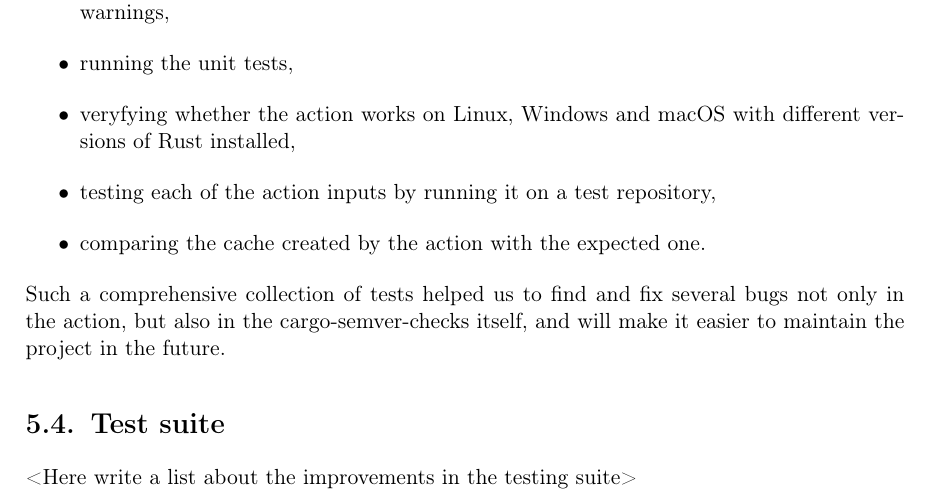
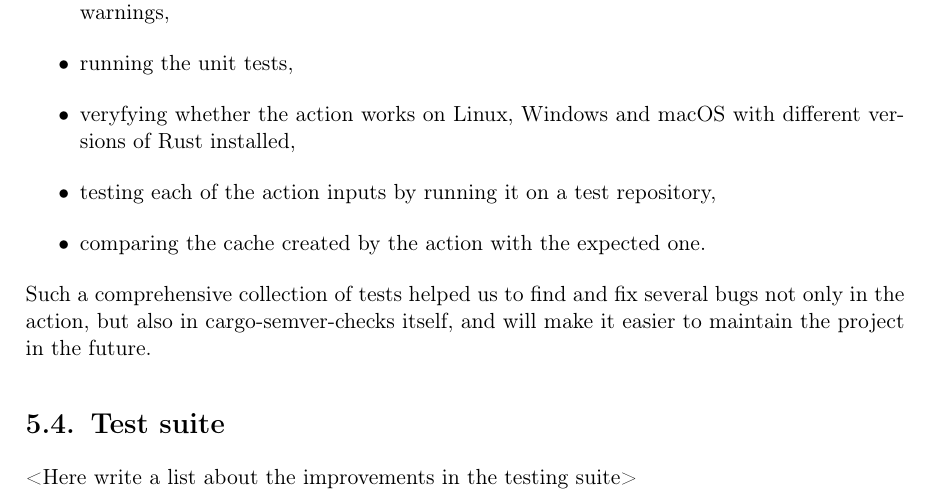
Before and after one commit to tonowak/bachelors-thesis, a LaTeX thesis (thesis-en.tex): part of page 30 of 43, cut so that both start at the same text. Compiled offline with pdfLaTeX.

Commit message:
Update thesis-en.tex
Co-authored-by: Bartosz Smolarczyk <92160712+SmolSir@users.noreply.github.com>

```diff
--- a/thesis-en.tex
+++ b/thesis-en.tex
@@ -784,7 +784,7 @@ of the project consists of over 30 checks, which are:
 	\item comparing the cache created by the action with the expected one.
 \end{itemize}
 Such a comprehensive collection of tests helped us to find and fix several bugs not only in the action,
-but also in the cargo-semver-checks itself, and will make it easier to maintain the project in the future.
+but also in cargo-semver-checks itself, and will make it easier to maintain the project in the future.
 
 \section{Test suite}\label{r:section_test_suite}
 
```
